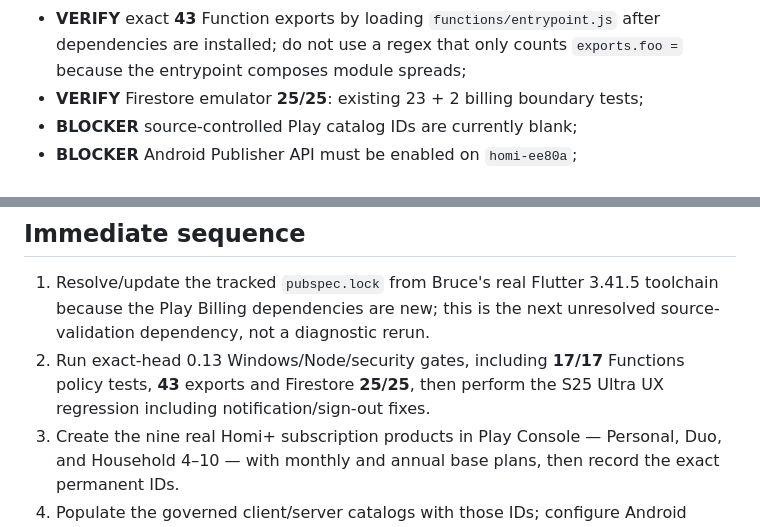
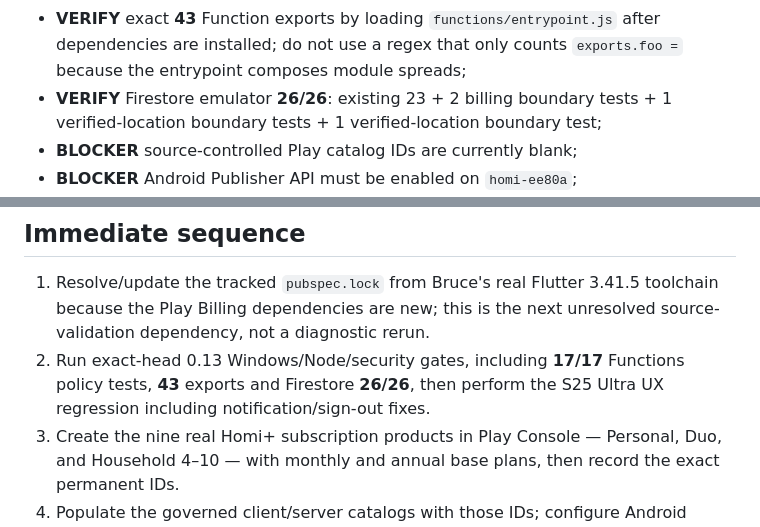
Before and after one commit to BruceVV11/homi, a Markdown page: documentation/RELEASE_READINESS.md, 2 parts joined by grey strips. Drawn GitHub-style.

Commit message:
Record verified location gate in 0.13

```diff
--- a/documentation/RELEASE_READINESS.md
+++ b/documentation/RELEASE_READINESS.md
@@ -184,7 +184,7 @@ Source-level evidence already obtained in this development pass:
 - **VERIFY exact current head** Node 22 dependency install/lint, including the exact current `billing.js` and three-viewer `location_share.js` source. A predecessor-head source-level lint completed on 2026-09-26, but the dependency-install step in the pasted PowerShell validator did not complete;
 - **VERIFY exact current head** pure Functions policy suite **17/17**. The suite passed 17/17 on predecessor head `4349791983bd8ed1f15a71cf79a1a285edecd54b`, but the candidate moved afterward;
 - **VERIFY** exact **43** Function exports by loading `functions/entrypoint.js` after dependencies are installed; do not use a regex that only counts `exports.foo =` because the entrypoint composes module spreads;
-- **VERIFY** Firestore emulator **25/25**: existing 23 + 2 billing boundary tests;
+- **VERIFY** Firestore emulator **26/26**: existing 23 + 2 billing boundary tests + 1 verified-location boundary tests + 1 verified-location boundary test;
 - **BLOCKER** source-controlled Play catalog IDs are currently blank;
 - **BLOCKER** Android Publisher API must be enabled on `homi-ee80a`;
 - **BLOCKER** Pub/Sub topic `homi-google-play-rtdn` plus Google Play notification publisher IAM;
@@ -266,7 +266,7 @@ Permanent package: `za.co.theconceptlab.homi`.
 ## Immediate sequence
 
 1. Resolve/update the tracked `pubspec.lock` from Bruce's real Flutter 3.41.5 toolchain because the Play Billing dependencies are new; this is the next unresolved source-validation dependency, not a diagnostic rerun.
-2. Run exact-head 0.13 Windows/Node/security gates, including **17/17** Functions policy tests, **43** exports and Firestore **25/25**, then perform the S25 Ultra UX regression including notification/sign-out fixes.
+2. Run exact-head 0.13 Windows/Node/security gates, including **17/17** Functions policy tests, **43** exports and Firestore **26/26**, then perform the S25 Ultra UX regression including notification/sign-out fixes.
 3. Create the nine real Homi+ subscription products in Play Console — Personal, Duo, and Household 4–10 — with monthly and annual base plans, then record the exact permanent IDs.
 4. Populate the governed client/server catalogs with those IDs; configure Android Publisher API access and RTDN Pub/Sub.
 5. Merge/deploy 0.13 billing backend only after provider prerequisites are present.
```
